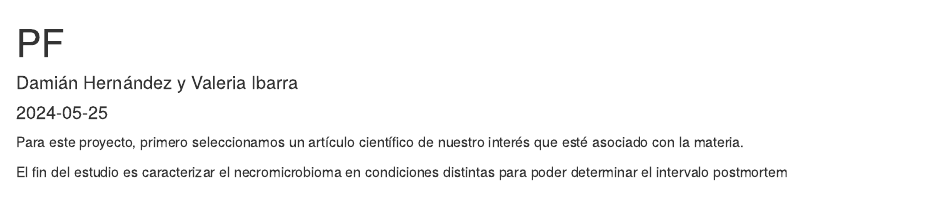
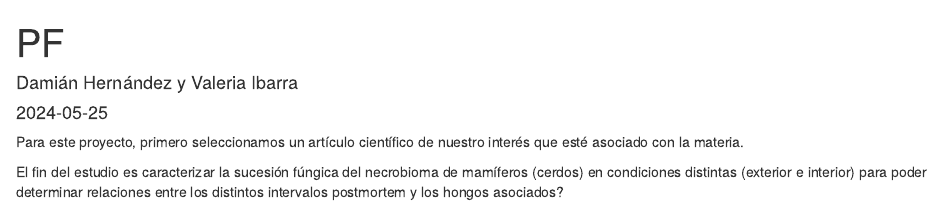
Before and after one commit to mvip2/ProyectoFinal_GF_250224, an R Markdown document (PF.Rmd): the page in a window 1100 px wide, from its top. Rendered offline with R 4.5, knitr and Pandoc, with nearby package versions.

Commit message:
más intro PF.Rmd

````diff
--- a/PF.Rmd
+++ b/PF.Rmd
@@ -10,4 +10,4 @@ Para este proyecto, primero seleccionamos un artículo científico de nuestro in
 ```{r setup, include=FALSE}
 knitr::opts_chunk$set(echo = TRUE)
 ```
-El fin del estudio es caracterizar el necromicrobioma en condiciones distintas para poder determinar el intervalo postmortem
+El fin del estudio es caracterizar la sucesión fúngica del necrobioma de mamíferos (cerdos) en condiciones distintas (exterior e interior) para poder determinar relaciones entre los distintos intervalos postmortem y los hongos asociados?
````
